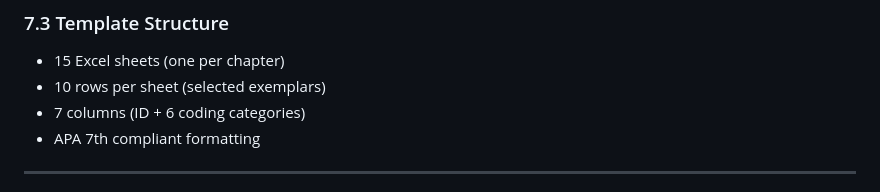
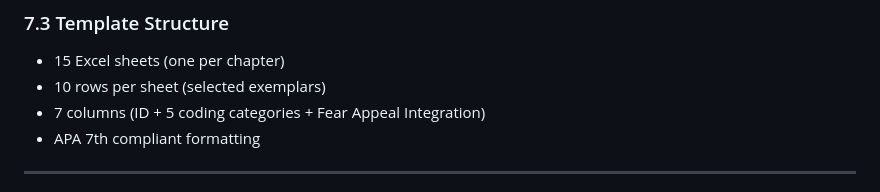
Before and after one commit to cmartin8-hofstra/AAAL2026-CHD-Discourse-Analysis, a Markdown page: METHODOLOGY.md, the part around the change. GitHub-like rendering.

```diff
--- a/METHODOLOGY.md
+++ b/METHODOLOGY.md
@@ -279,7 +279,7 @@ Where:
 
 - 15 Excel sheets (one per chapter)
 - 10 rows per sheet (selected exemplars)
-- 7 columns (ID + 6 coding categories)
+- 7 columns (ID + 5 coding categories + Fear Appeal Integration)
 - APA 7th compliant formatting
 
 ---
```
Also changed, not shown: DEPLOYMENT.md (+1 -1 lines), README.md (+1 -1 lines).
